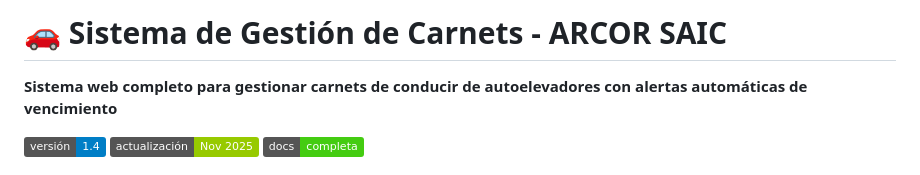
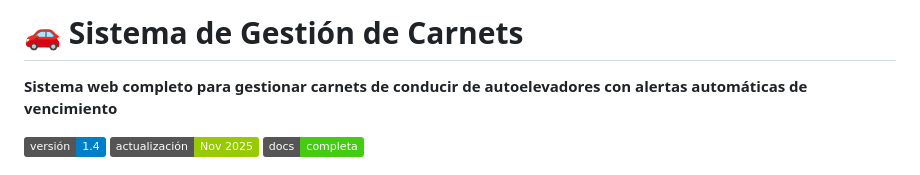
Before and after one commit to yimgame/carnet-management-system, a Markdown page: README.md, the part around the change. Drawn GitHub-style; badges without logos.

Commit message:
Update project title in README
Removed company name from project title in README.

```diff
--- a/README.md
+++ b/README.md
@@ -1,4 +1,4 @@
-# 🚗 Sistema de Gestión de Carnets - ARCOR SAIC
+# 🚗 Sistema de Gestión de Carnets
 
 **Sistema web completo para gestionar carnets de conducir de autoelevadores con alertas automáticas de vencimiento**
 
```
